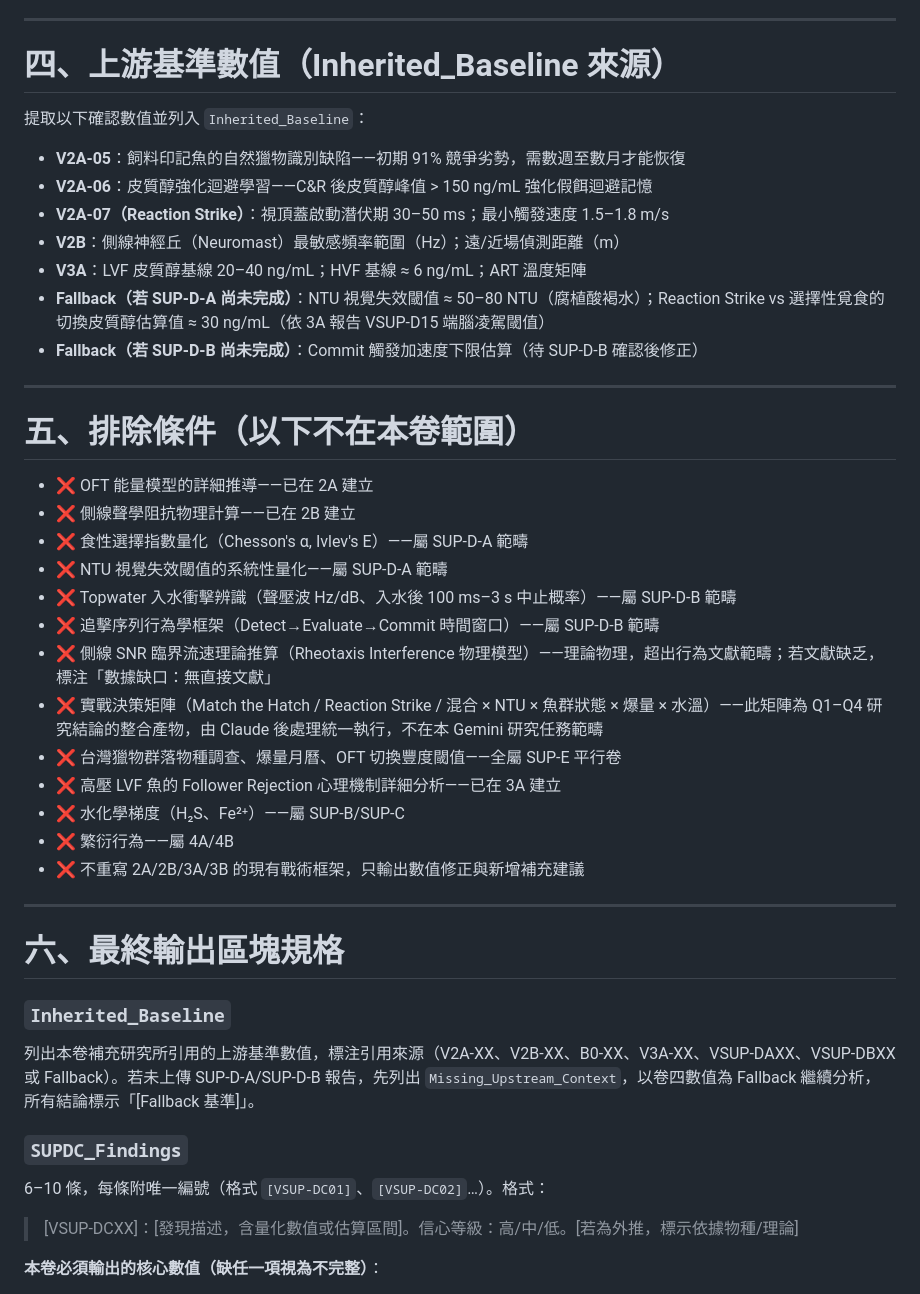
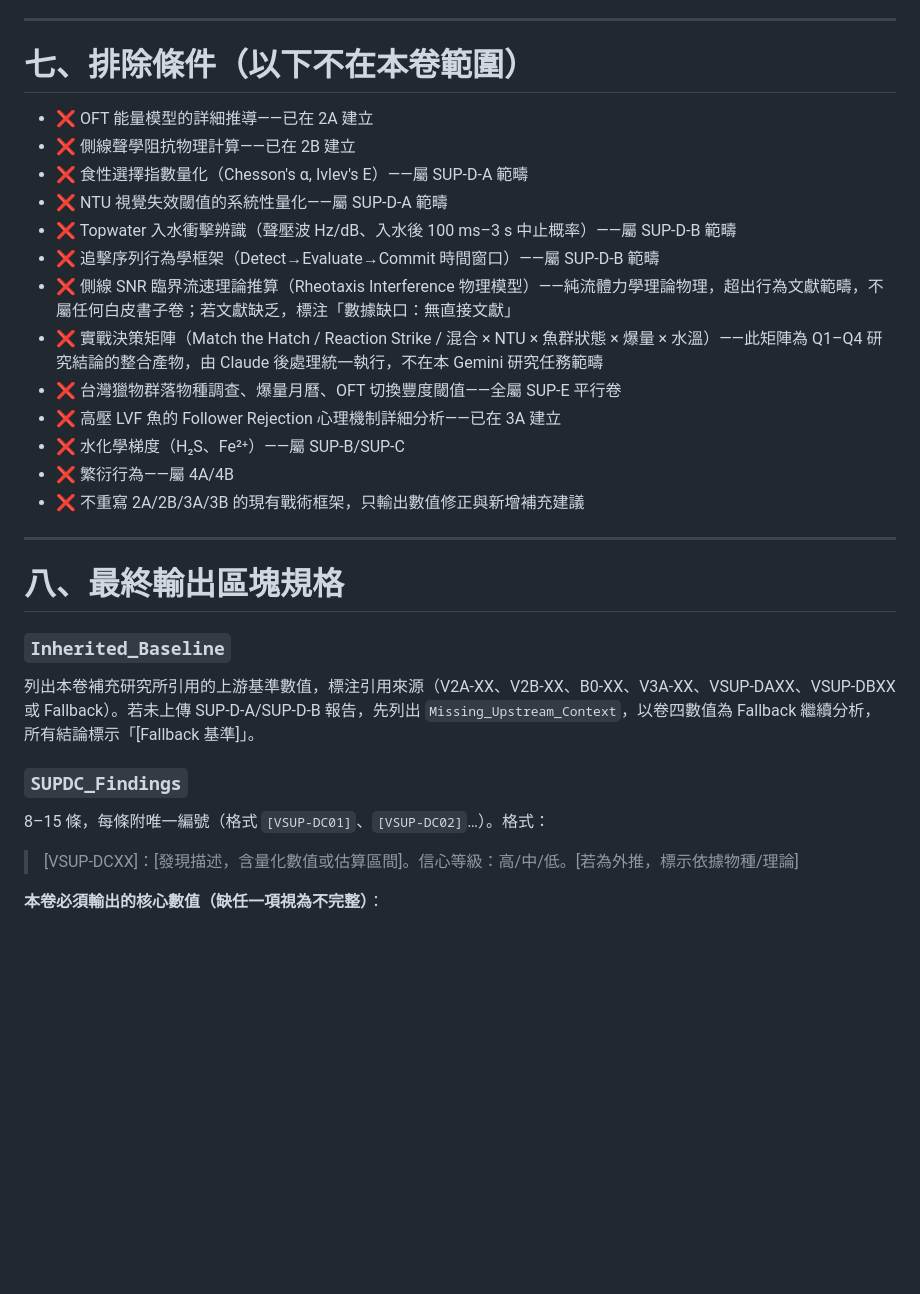
Before and after one commit to randy-liu/twbass, a Markdown page: SUP-D-C：水中漂流偵測與策略切換-instruction.md, the part around one of its changes. GitHub-like rendering; blank space fills up the shorter version.

```diff
--- a/SUP-D-C：水中漂流偵測與策略切換-instruction.md
+++ b/SUP-D-C：水中漂流偵測與策略切換-instruction.md
@@ -97,21 +154,7 @@ Runs_After: SUP-D-A（NTU 閾值）、SUP-D-B（Commit 觸發機制）；若提
 
 ---
 
-# 四、上游基準數值（Inherited_Baseline 來源）
-
-提取以下確認數值並列入 `Inherited_Baseline`：
-
-- **V2A-05**：飼料印記魚的自然獵物識別缺陷——初期 91% 競爭劣勢，需數週至數月才能恢復
-- **V2A-06**：皮質醇強化迴避學習——C&R 後皮質醇峰值 > 150 ng/mL 強化假餌迴避記憶
-- **V2A-07（Reaction Strike）**：視頂蓋啟動潛伏期 30–50 ms；最小觸發速度 1.5–1.8 m/s
-- **V2B**：側線神經丘（Neuromast）最敏感頻率範圍（Hz）；遠/近場偵測距離（m）
-- **V3A**：LVF 皮質醇基線 20–40 ng/mL；HVF 基線 ≈ 6 ng/mL；ART 溫度矩陣
-- **Fallback（若 SUP-D-A 尚未完成）**：NTU 視覺失效閾值 ≈ 50–80 NTU（腐植酸褐水）；Reaction Strike vs 選擇性覓食的切換皮質醇估算值 ≈ 30 ng/mL（依 3A 報告 VSUP-D15 端腦凌駕閾值）
-- **Fallback（若 SUP-D-B 尚未完成）**：Commit 觸發加速度下限估算（待 SUP-D-B 確認後修正）
-
----
-
-# 五、排除條件（以下不在本卷範圍）
+# 七、排除條件（以下不在本卷範圍）
 
 - ❌ OFT 能量模型的詳細推導——已在 2A 建立
 - ❌ 側線聲學阻抗物理計算——已在 2B 建立
@@ -119,7 +162,7 @@ Runs_After: SUP-D-A（NTU 閾值）、SUP-D-B（Commit 觸發機制）；若提
 - ❌ NTU 視覺失效閾值的系統性量化——屬 SUP-D-A 範疇
 - ❌ Topwater 入水衝擊辨識（聲壓波 Hz/dB、入水後 100 ms–3 s 中止概率）——屬 SUP-D-B 範疇
 - ❌ 追擊序列行為學框架（Detect→Evaluate→Commit 時間窗口）——屬 SUP-D-B 範疇
-- ❌ 側線 SNR 臨界流速理論推算（Rheotaxis Interference 物理模型）——理論物理，超出行為文獻範疇；若文獻缺乏，標注「數據缺口：無直接文獻」
+- ❌ 側線 SNR 臨界流速理論推算（Rheotaxis Interference 物理模型）——純流體力學理論物理，超出行為文獻範疇，不屬任何白皮書子卷；若文獻缺乏，標注「數據缺口：無直接文獻」
 - ❌ 實戰決策矩陣（Match the Hatch / Reaction Strike / 混合 × NTU × 魚群狀態 × 爆量 × 水溫）——此矩陣為 Q1–Q4 研究結論的整合產物，由 Claude 後處理統一執行，不在本 Gemini 研究任務範疇
 - ❌ 台灣獵物群落物種調查、爆量月曆、OFT 切換豐度閾值——全屬 SUP-E 平行卷
 - ❌ 高壓 LVF 魚的 Follower Rejection 心理機制詳細分析——已在 3A 建立
@@ -129,13 +172,13 @@ Runs_After: SUP-D-A（NTU 閾值）、SUP-D-B（Commit 觸發機制）；若提
 
 ---
 
-# 六、最終輸出區塊規格
+# 八、最終輸出區塊規格
 
 ### `Inherited_Baseline`
 列出本卷補充研究所引用的上游基準數值，標注引用來源（V2A-XX、V2B-XX、B0-XX、V3A-XX、VSUP-DAXX、VSUP-DBXX 或 Fallback）。若未上傳 SUP-D-A/SUP-D-B 報告，先列出 `Missing_Upstream_Context`，以卷四數值為 Fallback 繼續分析，所有結論標示「[Fallback 基準]」。
 
 ### `SUPDC_Findings`
-6–10 條，每條附唯一編號（格式 `[VSUP-DC01]`、`[VSUP-DC02]`…）。格式：
+8–15 條，每條附唯一編號（格式 `[VSUP-DC01]`、`[VSUP-DC02]`…）。格式：
 > [VSUP-DCXX]：[發現描述，含量化數值或估算區間]。信心等級：高/中/低。[若為外推，標示依據物種/理論]
 
 **本卷必須輸出的核心數值（缺任一項視為不完整）**：
```
Also changed, not shown: other parts of SUP-D-C：水中漂流偵測與策略切換-instruction.md (+67 -10 lines).
